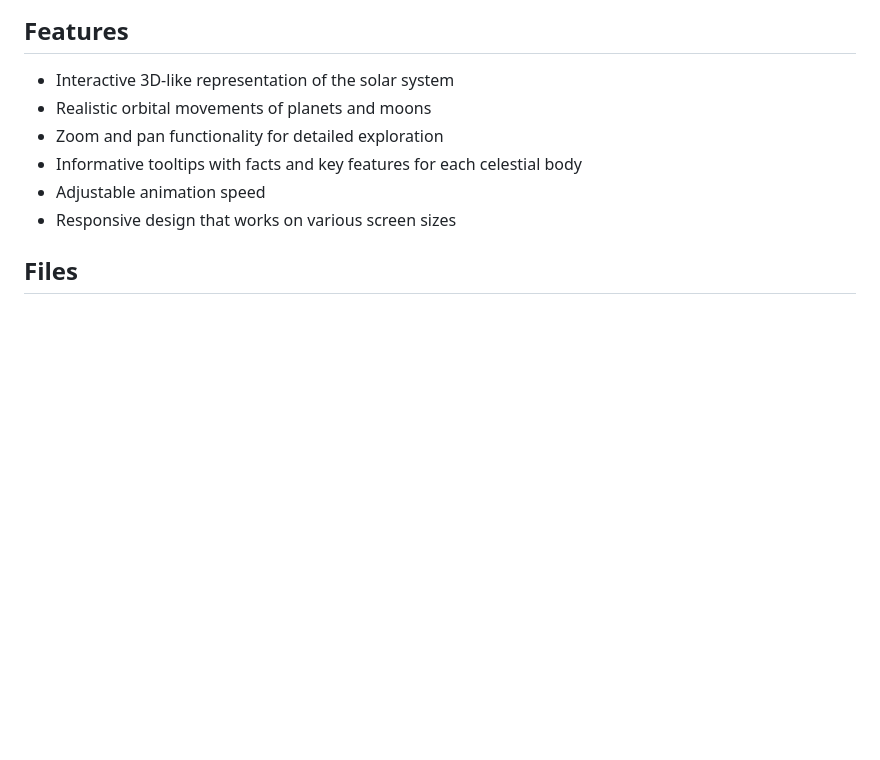
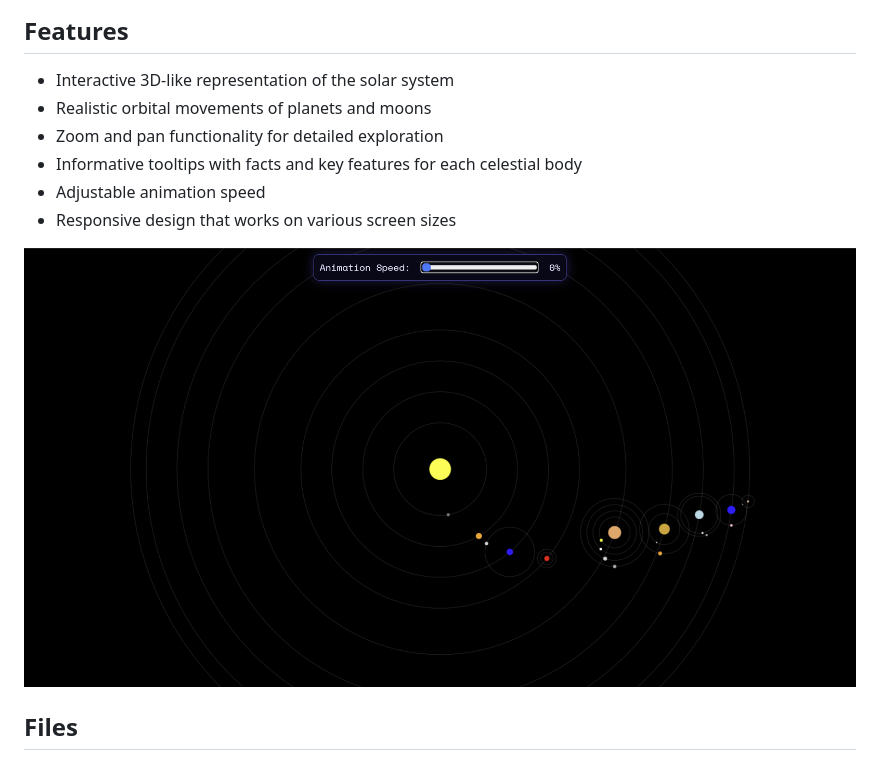
Before and after one commit to that-guy-scott/solar-system, a Markdown page: README.md, the part around the change. GitHub-like rendering; pictures changed too: img.png (added); blank space fills up the shorter version.

Commit message:
added img to readme

```diff
--- a/README.md
+++ b/README.md
@@ -12,6 +12,8 @@ This project is an interactive solar system simulation that allows users to expl
 - Informative tooltips with facts and key features for each celestial body
 - Adjustable animation speed
 - Responsive design that works on various screen sizes
+
+![Solar System Simulation](img.png)
 
 ## Files
 
```
